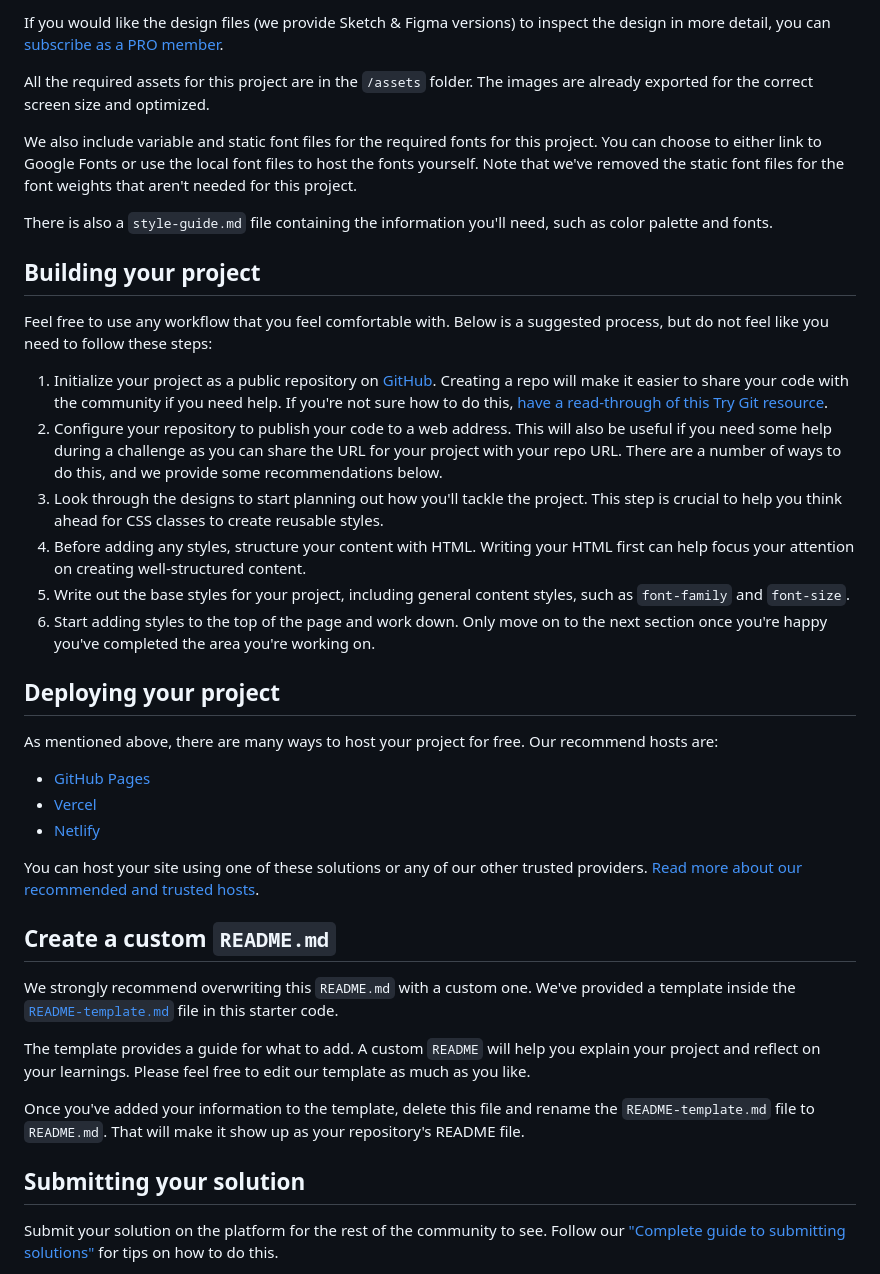
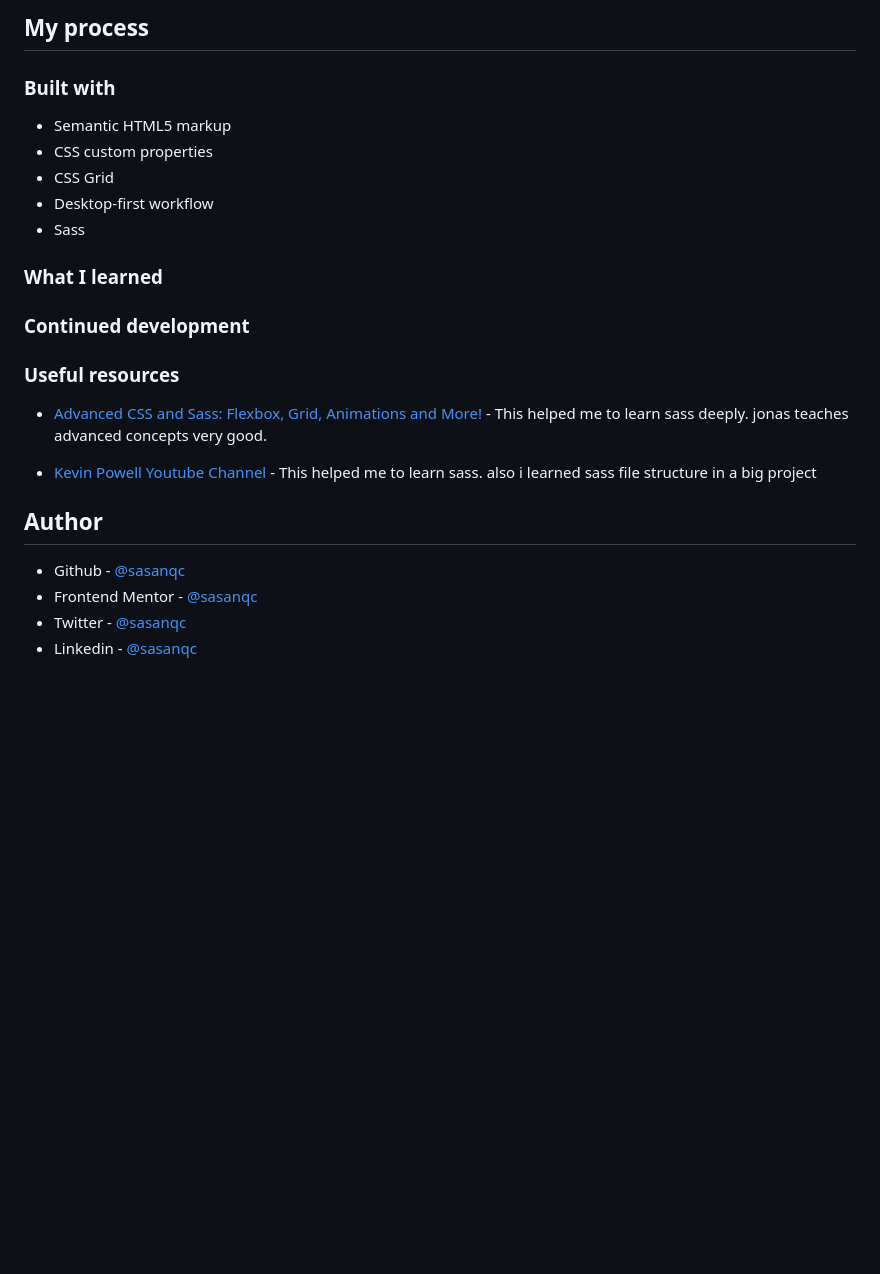
Before and after one commit to sasanqc/news-homepage, a Markdown page: README.md, the part around one of its changes. Drawn GitHub-style; blank space fills up the shorter version.

```diff
--- a/README.md
+++ b/README.md
@@ -31,42 +38,28 @@ The designs are in JPG static format. Using JPGs will mean that you'll need to u
 
-If you would like the design files (we provide Sketch & Figma versions) to inspect the design in more detail, you can [subscribe as a PRO member](https://www.frontendmentor.io/pro).
+## My process
 
-All the required assets for this project are in the `/assets` folder. The images are already exported for the correct screen size and optimized.
+### Built with
 
-We also include variable and static font files for the required fonts for this project. You can choose to either link to Google Fonts or use the local font files to host the fonts yourself. Note that we've removed the static font files for the font weights that aren't needed for this project.
+- Semantic HTML5 markup
+- CSS custom properties
+- CSS Grid
+- Desktop-first workflow
+- Sass
 
-There is also a `style-guide.md` file containing the information you'll need, such as color palette and fonts.
+### What I learned
 
-## Building your project
+### Continued development
 
-Feel free to use any workflow that you feel comfortable with. Below is a suggested process, but do not feel like you need to follow these steps:
+### Useful resources
 
-1. Initialize your project as a public repository on [GitHub](https://github.com/). Creating a repo will make it easier to share your code with the community if you need help. If you're not sure how to do this, [have a read-through of this Try Git resource](https://try.github.io/).
-2. Configure your repository to publish your code to a web address. This will also be useful if you need some help during a challenge as you can share the URL for your project with your repo URL. There are a number of ways to do this, and we provide some recommendations below.
-3. Look through the designs to start planning out how you'll tackle the project. This step is crucial to help you think ahead for CSS classes to create reusable styles.
-4. Before adding any styles, structure your content with HTML. Writing your HTML first can help focus your attention on creating well-structured content.
-5. Write out the base styles for your project, including general content styles, such as `font-family` and `font-size`.
-6. Start adding styles to the top of the page and work down. Only move on to the next section once you're happy you've completed the area you're working on.
+- [Advanced CSS and Sass: Flexbox, Grid, Animations and More!](https://www.udemy.com/course/advanced-css-and-sass/) - This helped me to learn sass deeply. jonas teaches advanced concepts very good.
 
-## Deploying your project
+- [Kevin Powell Youtube Channel](https://www.youtube.com/channel/UCJZv4d5rbIKd4QHMPkcABCw) - This helped me to learn sass. also i learned sass file structure in a big project
 
-As mentioned above, there are many ways to host your project for free. Our recommend hosts are:
+## Author
 
-- [GitHub Pages](https://pages.github.com/)
-- [Vercel](https://vercel.com/)
-- [Netlify](https://www.netlify.com/)
+- Github - [@sasanqc](https://github.com/sasanqc/)
+- Frontend Mentor - [@sasanqc](https://www.frontendmentor.io/profile/sasanqc)
+- Twitter - [@sasanqc](https://www.twitter.com/sasanqc)
+- Linkedin - [@sasanqc](https://www.linkedin.com/in/sasanqc)
 
-You can host your site using one of these solutions or any of our other trusted providers. [Read more about our recommended and trusted hosts](https://medium.com/frontend-mentor/frontend-mentor-trusted-hosting-providers-bf000dfebe).
-
-## Create a custom `README.md`
-
-We strongly recommend overwriting this `README.md` with a custom one. We've provided a template inside the [`README-template.md`](./README-template.md) file in this starter code.
-
-The template provides a guide for what to add. A custom `README` will help you explain your project and reflect on your learnings. Please feel free to edit our template as much as you like.
-
-Once you've added your information to the template, delete this file and rename the `README-template.md` file to `README.md`. That will make it show up as your repository's README file.
-
-## Submitting your solution
-
-Submit your solution on the platform for the rest of the community to see. Follow our ["Complete guide to submitting solutions"](https://medium.com/frontend-mentor/a-complete-guide-to-submitting-solutions-on-frontend-mentor-ac6384162248) for tips on how to do this.
-
```
Also changed, not shown: other parts of README.md (+25 -39 lines), screenshot/screenshot-desktop.png (added), screenshot/screenshot-mobile-1.png (added), screenshot/screenshot-mobile-2.png (added), 1 other file.
